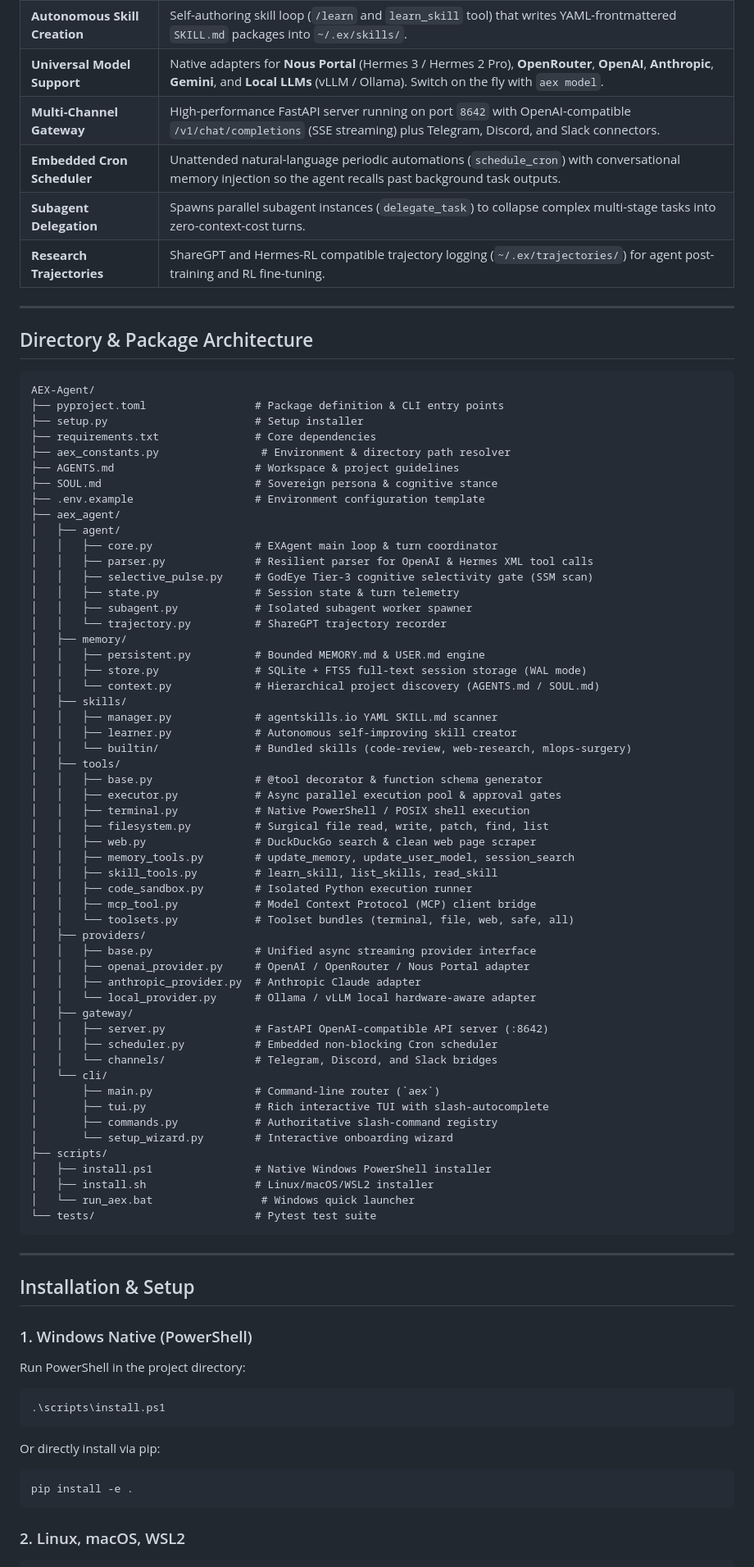
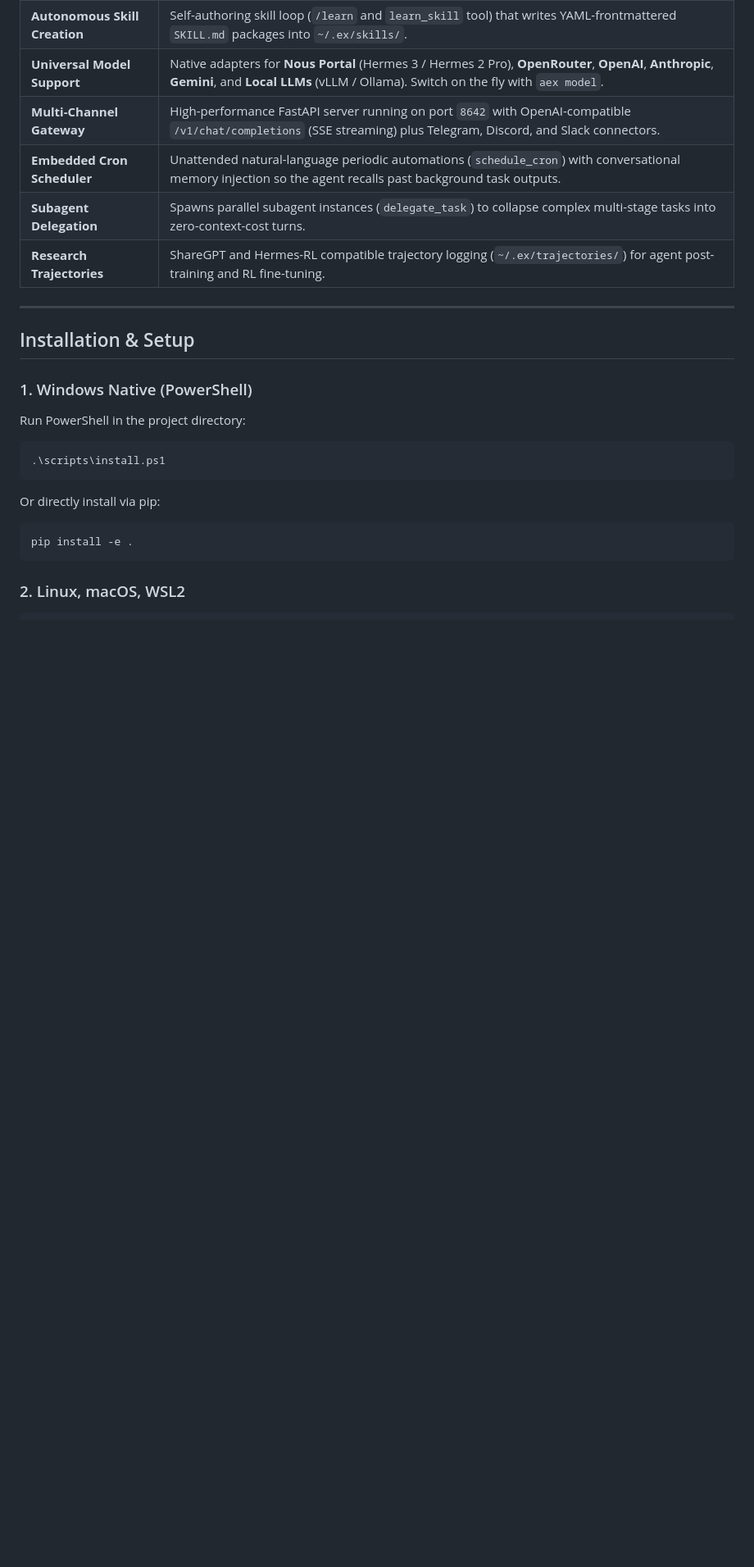
Before and after one commit to authxibu-cyber/AEX-Agent, a Markdown page: README.md, the part around the change. Shown at 82% size. Drawn GitHub-style; blank space fills up the shorter version.

Commit message:
docs: remove internal directory tree from public README
The full package/module layout (agent/, memory/, providers/, tools/
internals) is internal architecture — not for the public repo README.
README now goes: Overview -> Flagship Capabilities -> Installation.

````diff
--- a/README.md
+++ b/README.md
@@ -31,67 +31,6 @@ Elevated by the **GodEye Mandate**, AEX Agent embeds **Tier-3 deep architectural
 | **Embedded Cron Scheduler** | Unattended natural-language periodic automations (`schedule_cron`) with conversational memory injection so the agent recalls past background task outputs. |
 | **Subagent Delegation** | Spawns parallel subagent instances (`delegate_task`) to collapse complex multi-stage tasks into zero-context-cost turns. |
 | **Research Trajectories** | ShareGPT and Hermes-RL compatible trajectory logging (`~/.ex/trajectories/`) for agent post-training and RL fine-tuning. |
-
----
-
-## Directory & Package Architecture
-
-```
-AEX-Agent/
-├── pyproject.toml                 # Package definition & CLI entry points
-├── setup.py                       # Setup installer
-├── requirements.txt               # Core dependencies
-├── aex_constants.py                # Environment & directory path resolver
-├── AGENTS.md                      # Workspace & project guidelines
-├── SOUL.md                        # Sovereign persona & cognitive stance
-├── .env.example                   # Environment configuration template
-├── aex_agent/
-│   ├── agent/
-│   │   ├── core.py                # EXAgent main loop & turn coordinator
-│   │   ├── parser.py              # Resilient parser for OpenAI & Hermes XML tool calls
-│   │   ├── selective_pulse.py     # GodEye Tier-3 cognitive selectivity gate (SSM scan)
-│   │   ├── state.py               # Session state & turn telemetry
-│   │   ├── subagent.py            # Isolated subagent worker spawner
-│   │   └── trajectory.py          # ShareGPT trajectory recorder
-│   ├── memory/
-│   │   ├── persistent.py          # Bounded MEMORY.md & USER.md engine
-│   │   ├── store.py               # SQLite + FTS5 full-text session storage (WAL mode)
-│   │   └── context.py             # Hierarchical project discovery (AGENTS.md / SOUL.md)
-│   ├── skills/
-│   │   ├── manager.py             # agentskills.io YAML SKILL.md scanner
-│   │   ├── learner.py             # Autonomous self-improving skill creator
-│   │   └── builtin/               # Bundled skills (code-review, web-research, mlops-surgery)
-│   ├── tools/
-│   │   ├── base.py                # @tool decorator & function schema generator
-│   │   ├── executor.py            # Async parallel execution pool & approval gates
-│   │   ├── terminal.py            # Native PowerShell / POSIX shell execution
-│   │   ├── filesystem.py          # Surgical file read, write, patch, find, list
-│   │   ├── web.py                 # DuckDuckGo search & clean web page scraper
-│   │   ├── memory_tools.py        # update_memory, update_user_model, session_search
-│   │   ├── skill_tools.py         # learn_skill, list_skills, read_skill
-│   │   ├── code_sandbox.py        # Isolated Python execution runner
-│   │   ├── mcp_tool.py            # Model Context Protocol (MCP) client bridge
-│   │   └── toolsets.py            # Toolset bundles (terminal, file, web, safe, all)
-│   ├── providers/
-│   │   ├── base.py                # Unified async streaming provider interface
-│   │   ├── openai_provider.py     # OpenAI / OpenRouter / Nous Portal adapter
-│   │   ├── anthropic_provider.py  # Anthropic Claude adapter
-│   │   └── local_provider.py      # Ollama / vLLM local hardware-aware adapter
-│   ├── gateway/
-│   │   ├── server.py              # FastAPI OpenAI-compatible API server (:8642)
-│   │   ├── scheduler.py           # Embedded non-blocking Cron scheduler
-│   │   └── channels/              # Telegram, Discord, and Slack bridges
-│   └── cli/
-│       ├── main.py                # Command-line router (`aex`)
-│       ├── tui.py                 # Rich interactive TUI with slash-autocomplete
-│       ├── commands.py            # Authoritative slash-command registry
-│       └── setup_wizard.py        # Interactive onboarding wizard
-├── scripts/
-│   ├── install.ps1                # Native Windows PowerShell installer
-│   ├── install.sh                 # Linux/macOS/WSL2 installer
-│   └── run_aex.bat                 # Windows quick launcher
-└── tests/                         # Pytest test suite
-```
 
 ---
 
````
